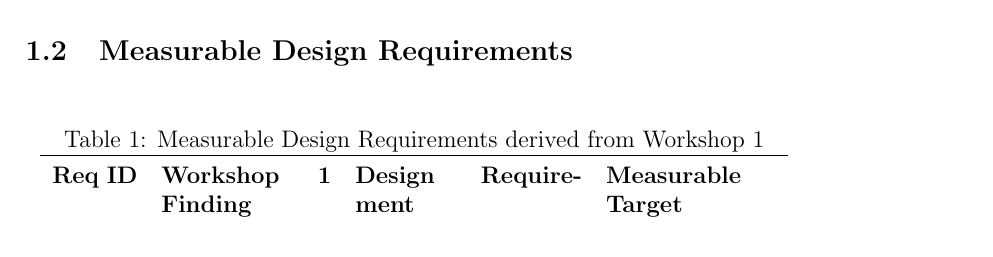
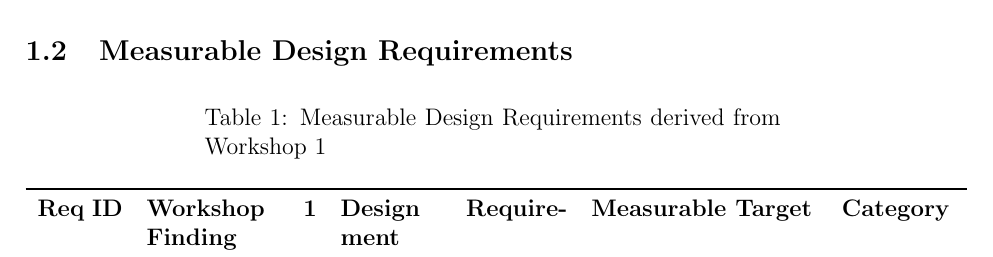
Before and after one commit to Cristian7B/SystemAnalysisCourse, a LaTeX document (Workshop_2/RequirementsReview.tex): part of page 2 of 2 before the commit and part of page 2 of 4 after it, cut so that both start at the same text. Compiled offline with pdfLaTeX.

Commit message:
Update Workshop 2 Requirements Review

```diff
--- a/Workshop_2/RequirementsReview.tex
+++ b/Workshop_2/RequirementsReview.tex
@@ -1,17 +1,15 @@
 \documentclass[12pt]{article}
-
 \usepackage[utf8]{inputenc}
 \usepackage{booktabs}
 \usepackage{float}
+\usepackage{longtable}
 
 \begin{document}
-
 
 \section{Requirements Analysis}
 
 \subsection{Synthesis of Workshop 1 Findings}
 The Workshop 1 analysis provided a comprehensive understanding of the Food Waste Reduction Platform, clearly defining its boundaries, stakeholders, operational constraints, and critical sensitivity factors. Key findings revealed significant opportunities for optimization alongside several performance bottlenecks and sources of system variability that must be addressed in the design phase. The following list summarizes the most relevant insights extracted directly from the Workshop 1 deliverable:
-
 \begin{itemize}
     \item \textbf{Strict 3 km operational radius} (Section I-C and I-B.2): The system is geographically constrained to a 3 km radius around the Engineering Faculty headquarters, directly impacting geolocation accuracy and matching logic.
 
@@ -37,15 +35,10 @@ The Workshop 1 analysis provided a comprehensive understanding of the Food Waste
 \end{itemize}
 
 \subsection{Measurable Design Requirements}
-
-\begin{table}[H]
-\centering
+\begin{longtable}{p{1.5cm} p{3cm} p{4cm} p{4cm} p{2cm} }
 \caption{Measurable Design Requirements derived from Workshop 1}
-\label{tab:requirements}
-
-\begin{tabular}{p{1.5cm} p{3cm} p{4cm} p{3cm}}
+\label{tab:requirements}\\
 \toprule
-\textbf{Req ID} & \textbf{Workshop 1 Finding} & \textbf{Design Requirement} & \textbf{Measurable Target} \\
+\textbf{Req ID} & \textbf{Workshop 1 Finding} & \textbf{Design Requirement} & \textbf{Measurable Target} & \textbf{Category} \\
 \midrule
-REQ-01 &  &  &  \\
-REQ-02 &  &  &  \\
+REQ-01 & Operational radius limited to 3 km from Engineering Faculty & Geolocation module shall restrict all offers and matches to users within the defined radius & Maximum distance 3 km with ±50 m accuracy (100\% enforcement) & Scalability \\
@@ -52,6 +55,4 @@ REQ-02 &  &  &  \\
 \bottomrule
-\end{tabular}
-
-\end{table}
+\end{longtable}
 
 \end{document}
```
Also changed, not shown: Workshop_2/RequirementsReview.tex (10 more changed lines).
